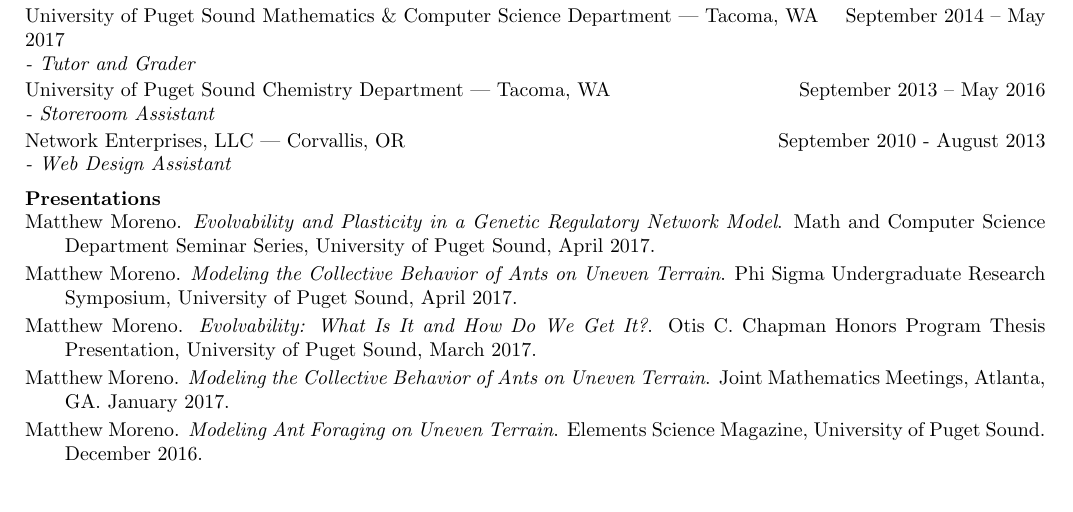
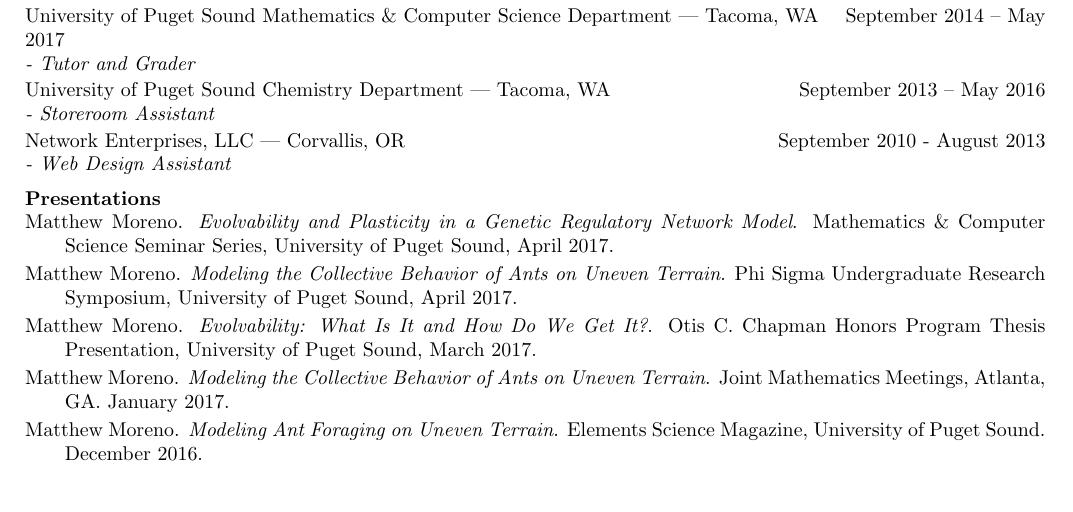
Before and after one commit to mmore500/mmore500.github.io, a LaTeX CV (main.tex, which reads tex/presentations.tex): part of page 2 of 3, cut so that both start at the same text. Compiled offline with pdfLaTeX.

Commit message:
Correct math/cs department seminar entry

```diff
--- a/tex/presentations.tex
+++ b/tex/presentations.tex
@@ -1,7 +1,7 @@
 \section{Presentations}
 \hangindent=2em
 \hangafter=1
-Matthew Moreno. \textit{Evolvability and Plasticity in a Genetic Regulatory Network Model}. Math and Computer Science Department Seminar Series, University of Puget Sound, April 2017.
+Matthew Moreno. \textit{Evolvability and Plasticity in a Genetic Regulatory Network Model}. Mathematics \& Computer Science Seminar Series, University of Puget Sound, April 2017.
 
 \vspace {-3.5 mm}
 
```
